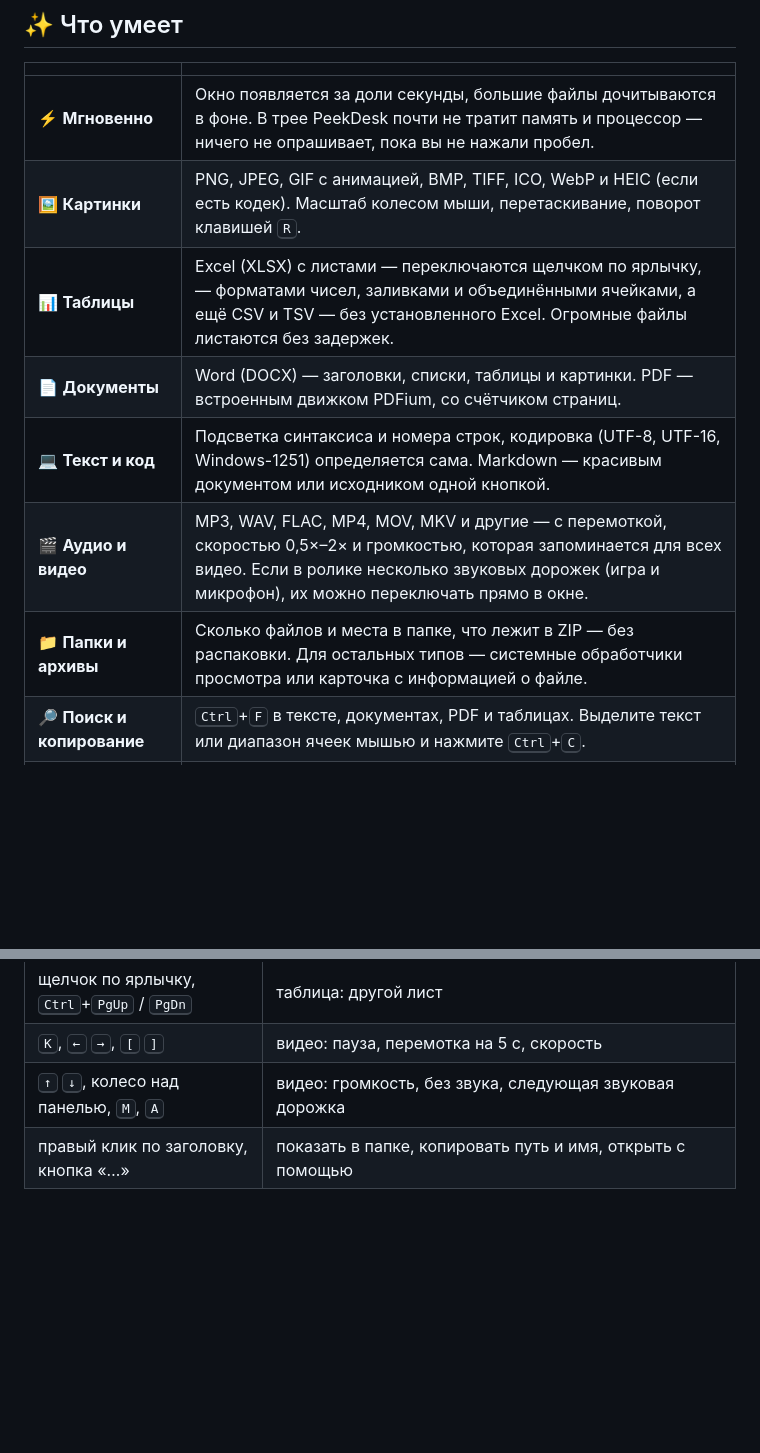
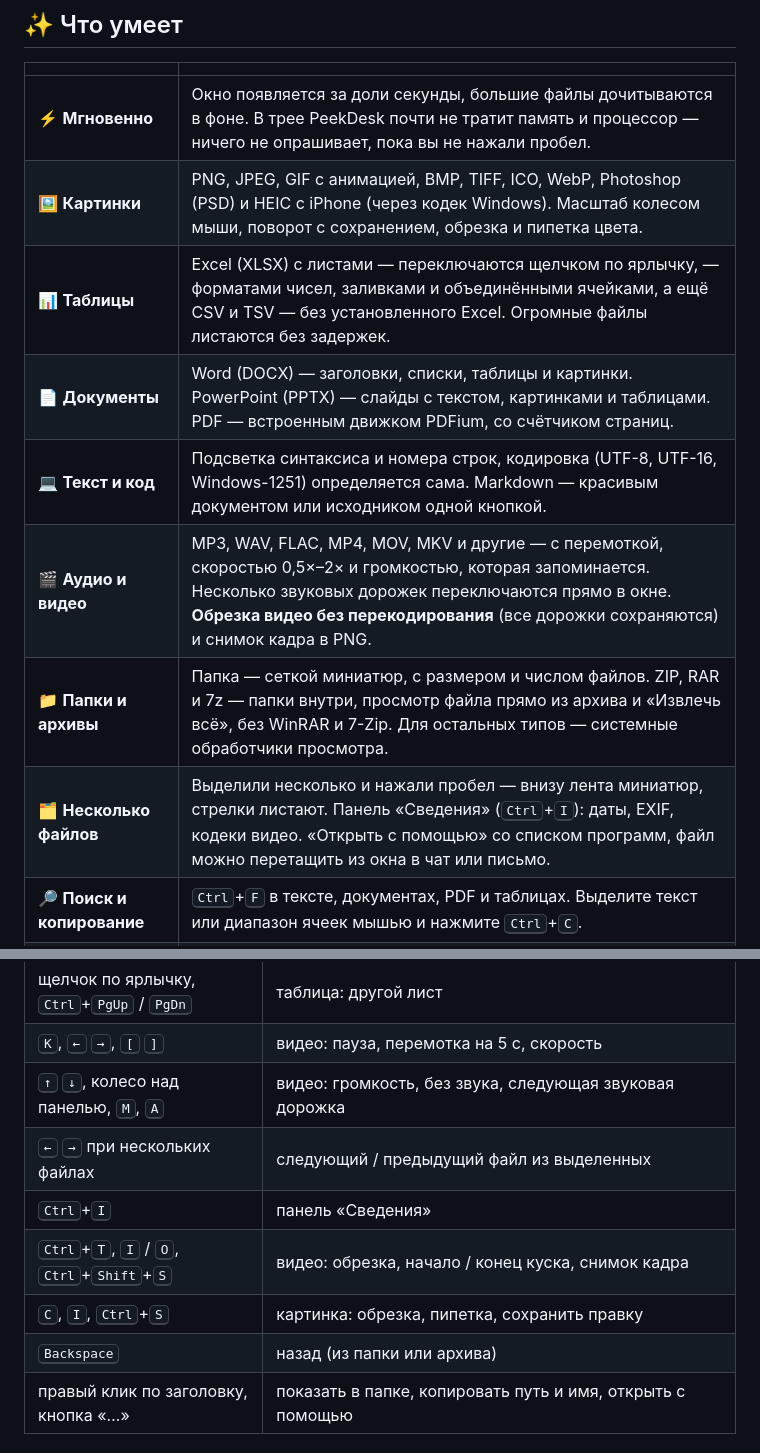
Before and after one commit to NikoliniOFF/PeekDesk, a Markdown page: README.md, 2 parts joined by grey strips. Drawn GitHub-style; blank space fills up the shorter version.

Commit message:
PeekDesk 1.2.0: несколько файлов, папки, обрезка видео, PPTX, RAR/7z, PSD, HEIC — README и сайт

```diff
--- a/README.md
+++ b/README.md
@@ -30,12 +30,13 @@
 | | |
 |---|---|
 | ⚡ **Мгновенно** | Окно появляется за доли секунды, большие файлы дочитываются в фоне. В трее PeekDesk почти не тратит память и процессор — ничего не опрашивает, пока вы не нажали пробел. |
-| 🖼️ **Картинки** | PNG, JPEG, GIF с анимацией, BMP, TIFF, ICO, WebP и HEIC (если есть кодек). Масштаб колесом мыши, перетаскивание, поворот клавишей <kbd>R</kbd>. |
+| 🖼️ **Картинки** | PNG, JPEG, GIF с анимацией, BMP, TIFF, ICO, WebP, Photoshop (PSD) и HEIC с iPhone (через кодек Windows). Масштаб колесом мыши, поворот с сохранением, обрезка и пипетка цвета. |
 | 📊 **Таблицы** | Excel (XLSX) с листами — переключаются щелчком по ярлычку, — форматами чисел, заливками и объединёнными ячейками, а ещё CSV и TSV — без установленного Excel. Огромные файлы листаются без задержек. |
-| 📄 **Документы** | Word (DOCX) — заголовки, списки, таблицы и картинки. PDF — встроенным движком PDFium, со счётчиком страниц. |
+| 📄 **Документы** | Word (DOCX) — заголовки, списки, таблицы и картинки. PowerPoint (PPTX) — слайды с текстом, картинками и таблицами. PDF — встроенным движком PDFium, со счётчиком страниц. |
 | 💻 **Текст и код** | Подсветка синтаксиса и номера строк, кодировка (UTF-8, UTF-16, Windows-1251) определяется сама. Markdown — красивым документом или исходником одной кнопкой. |
-| 🎬 **Аудио и видео** | MP3, WAV, FLAC, MP4, MOV, MKV и другие — с перемоткой, скоростью 0,5×–2× и громкостью, которая запоминается для всех видео. Если в ролике несколько звуковых дорожек (игра и микрофон), их можно переключать прямо в окне. |
-| 📁 **Папки и архивы** | Сколько файлов и места в папке, что лежит в ZIP — без распаковки. Для остальных типов — системные обработчики просмотра или карточка с информацией о файле. |
+| 🎬 **Аудио и видео** | MP3, WAV, FLAC, MP4, MOV, MKV и другие — с перемоткой, скоростью 0,5×–2× и громкостью, которая запоминается. Несколько звуковых дорожек переключаются прямо в окне. **Обрезка видео без перекодирования** (все дорожки сохраняются) и снимок кадра в PNG. |
+| 📁 **Папки и архивы** | Папка — сеткой миниатюр, с размером и числом файлов. ZIP, RAR и 7z — папки внутри, просмотр файла прямо из архива и «Извлечь всё», без WinRAR и 7-Zip. Для остальных типов — системные обработчики просмотра. |
+| 🗂️ **Несколько файлов** | Выделили несколько и нажали пробел — внизу лента миниатюр, стрелки листают. Панель «Сведения» (<kbd>Ctrl</kbd>+<kbd>I</kbd>): даты, EXIF, кодеки видео. «Открыть с помощью» со списком программ, файл можно перетащить из окна в чат или письмо. |
 | 🔎 **Поиск и копирование** | <kbd>Ctrl</kbd>+<kbd>F</kbd> в тексте, документах, PDF и таблицах. Выделите текст или диапазон ячеек мышью и нажмите <kbd>Ctrl</kbd>+<kbd>C</kbd>. |
 | 🌗 **Светлая и тёмная тема** | Следует теме Windows или выбирается вручную. Окно запоминает размер — отдельно для картинок, таблиц, документов и видео. |
 
@@ -70,6 +71,11 @@
 | щелчок по ярлычку, <kbd>Ctrl</kbd>+<kbd>PgUp</kbd> / <kbd>PgDn</kbd> | таблица: другой лист |
 | <kbd>K</kbd>, <kbd>←</kbd> <kbd>→</kbd>, <kbd>[</kbd> <kbd>]</kbd> | видео: пауза, перемотка на 5 с, скорость |
 | <kbd>↑</kbd> <kbd>↓</kbd>, колесо над панелью, <kbd>M</kbd>, <kbd>A</kbd> | видео: громкость, без звука, следующая звуковая дорожка |
+| <kbd>←</kbd> <kbd>→</kbd> при нескольких файлах | следующий / предыдущий файл из выделенных |
+| <kbd>Ctrl</kbd>+<kbd>I</kbd> | панель «Сведения» |
+| <kbd>Ctrl</kbd>+<kbd>T</kbd>, <kbd>I</kbd> / <kbd>O</kbd>, <kbd>Ctrl</kbd>+<kbd>Shift</kbd>+<kbd>S</kbd> | видео: обрезка, начало / конец куска, снимок кадра |
+| <kbd>C</kbd>, <kbd>I</kbd>, <kbd>Ctrl</kbd>+<kbd>S</kbd> | картинка: обрезка, пипетка, сохранить правку |
+| <kbd>Backspace</kbd> | назад (из папки или архива) |
 | правый клик по заголовку, кнопка «…» | показать в папке, копировать путь и имя, открыть с помощью |
 
 ## ⚙️ Настройки
```
Also changed, not shown: other parts of README.md (+6 -0 lines), release-notes/v1.2.0.md (added, +28 -0 lines), docs/assets/media/archive.jpg (added), docs/assets/media/folder.jpg (added), docs/assets/media/info.jpg (added), docs/assets/media/multi.jpg (added), docs/assets/media/pptx.jpg (added), docs/assets/media/trim.jpg (added), 1 other file.
